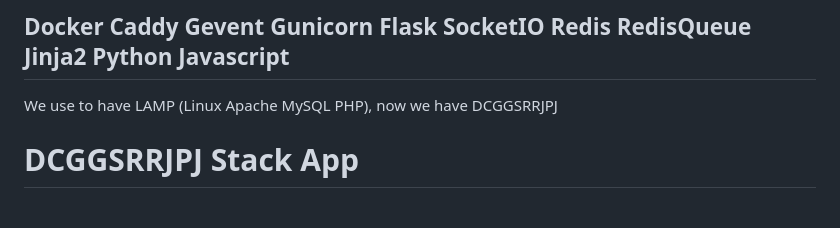
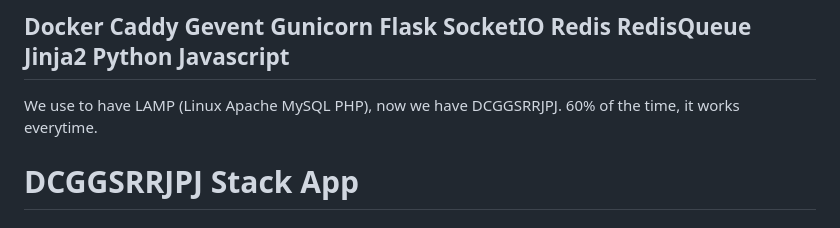
Before and after one commit to rogerlew/DCGGSRRJPJ-app, a Markdown page: README.md, the part around the change. Rendered like a GitHub page.

Commit message:
Update README with reliability comment

```diff
--- a/README.md
+++ b/README.md
@@ -4,7 +4,7 @@
 # DCGGSRRJPJ Stack App
 ## Docker Caddy Gevent Gunicorn Flask SocketIO Redis RedisQueue Jinja2 Python Javascript
 
-We use to have LAMP (Linux Apache MySQL PHP), now we have DCGGSRRJPJ
+We use to have LAMP (Linux Apache MySQL PHP), now we have DCGGSRRJPJ. 60% of the time, it works everytime.
 
 # **DCGGSRRJPJ Stack App**
 
```
